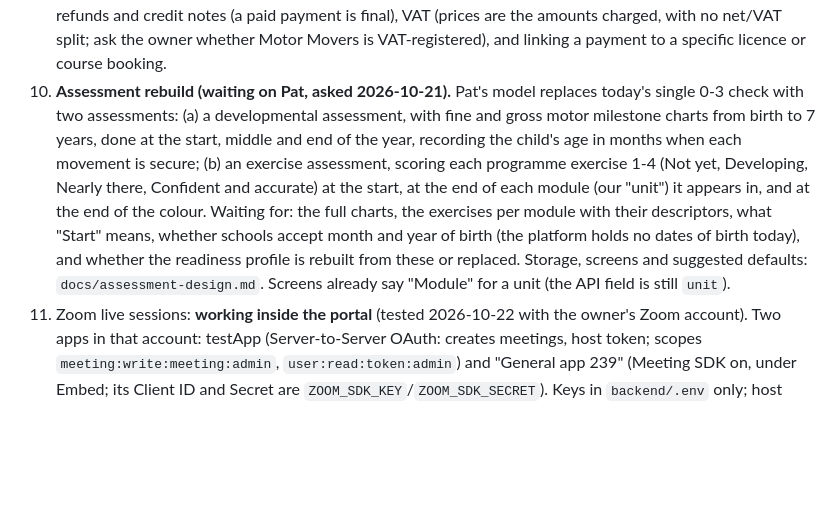
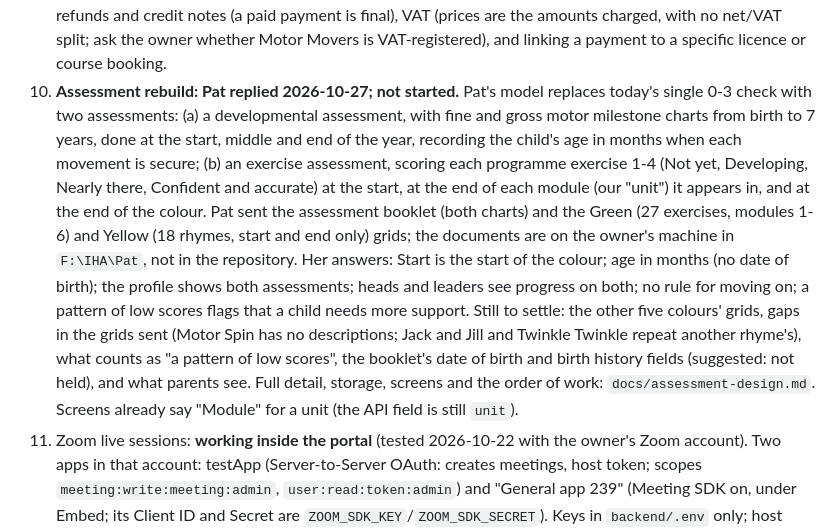
Before and after one commit to ersagarnikam/MoterMoversPlatform, a Markdown page: CLAUDE.md, the part around one of its changes. Drawn GitHub-style; blank space fills up the shorter version.

```diff
--- a/CLAUDE.md
+++ b/CLAUDE.md
@@ -253,16 +253,20 @@ Not started unless noted. Confirm priorities with the owner.
    and credit notes (a paid payment is final), VAT (prices are the amounts charged,
    with no net/VAT split; ask the owner whether Motor Movers is VAT-registered), and linking a payment to a
    specific licence or course booking.
-10. **Assessment rebuild (waiting on Pat, asked 2026-10-21).** Pat's model replaces today's single 0-3
+10. **Assessment rebuild: Pat replied 2026-10-27; not started.** Pat's model replaces today's single 0-3
    check with two assessments: (a) a developmental assessment, with fine and gross motor milestone charts
    from birth to 7 years, done at the start, middle and end of the year, recording the child's age in months
    when each movement is secure; (b) an exercise assessment, scoring each programme exercise 1-4 (Not yet,
    Developing, Nearly there, Confident and accurate) at the start, at the end of each module (our "unit") it
-   appears in, and at the end of the colour. Waiting for: the full charts, the exercises per module with
-   their descriptors, what "Start" means, whether schools accept month and year of birth (the platform
-   holds no dates of birth today), and whether the readiness profile is rebuilt from these or replaced.
-   Storage, screens and suggested defaults: `docs/assessment-design.md`. Screens already say "Module" for a
-   unit (the API field is still `unit`).
+   appears in, and at the end of the colour. Pat sent the assessment booklet (both charts) and the Green (27
+   exercises, modules 1-6) and Yellow (18 rhymes, start and end only) grids; the documents are on the owner's
+   machine in `F:\IHA\Pat`, not in the repository. Her answers: Start is the start of the colour; age in months
+   (no date of birth); the profile shows both assessments; heads and leaders see progress on both; no rule for
+   moving on; a pattern of low scores flags that a child needs more support. Still to settle: the other five
+   colours' grids, gaps in the grids sent (Motor Spin has no descriptions; Jack and Jill and Twinkle Twinkle
+   repeat another rhyme's), what counts as "a pattern of low scores", the booklet's date of birth and birth
+   history fields (suggested: not held), and what parents see. Full detail, storage, screens and the order of
+   work: `docs/assessment-design.md`. Screens already say "Module" for a unit (the API field is still `unit`).
 11. Zoom live sessions: **working inside the portal** (tested 2026-10-22 with the owner's Zoom account). Two apps in
    that account: testApp (Server-to-Server OAuth: creates meetings, host token; scopes `meeting:write:meeting:admin`,
    `user:read:token:admin`) and "General app 239" (Meeting SDK on, under Embed; its Client ID and Secret are
```
Also changed, not shown: other parts of CLAUDE.md (+1 -1 lines), docs/assessment-design.md (+59 -21 lines).
